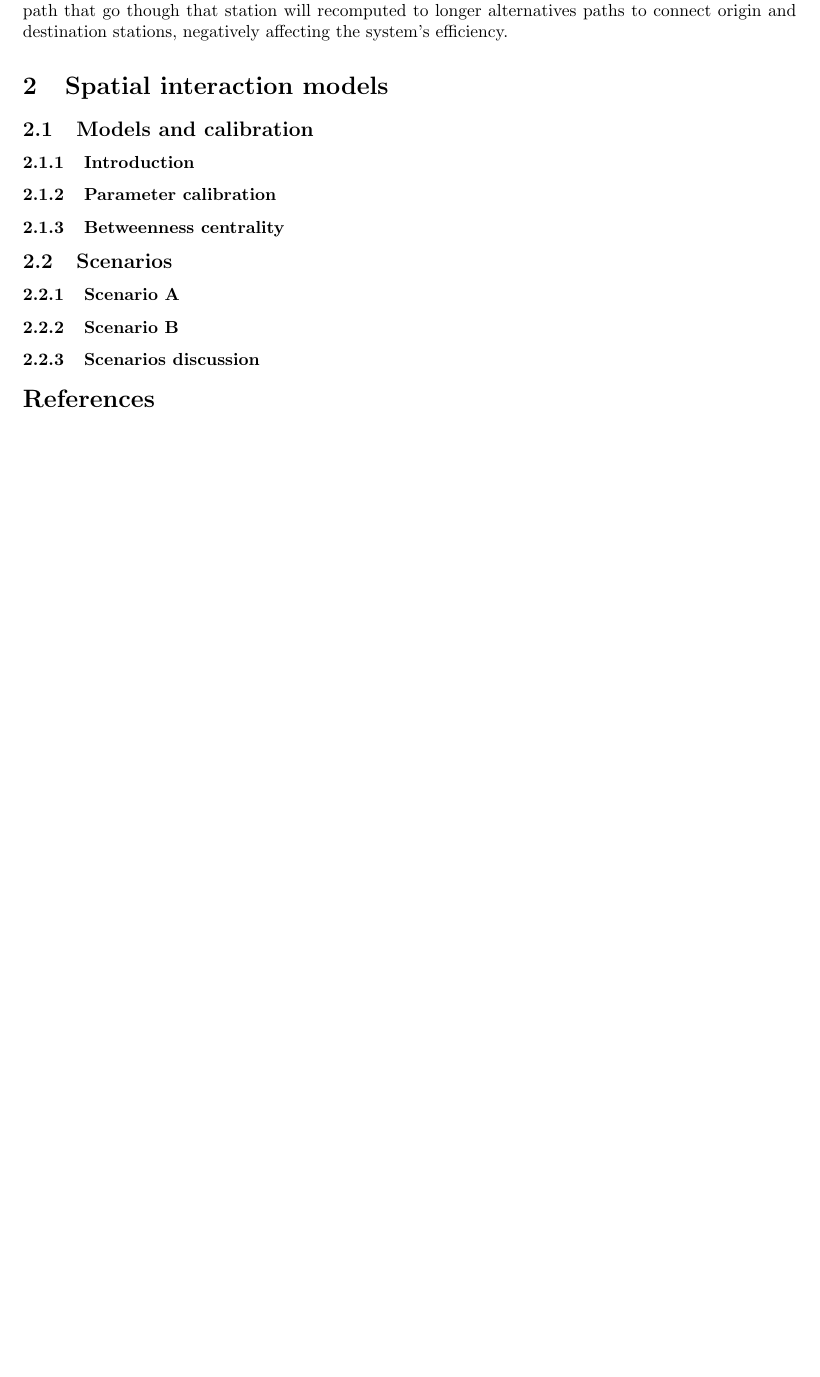
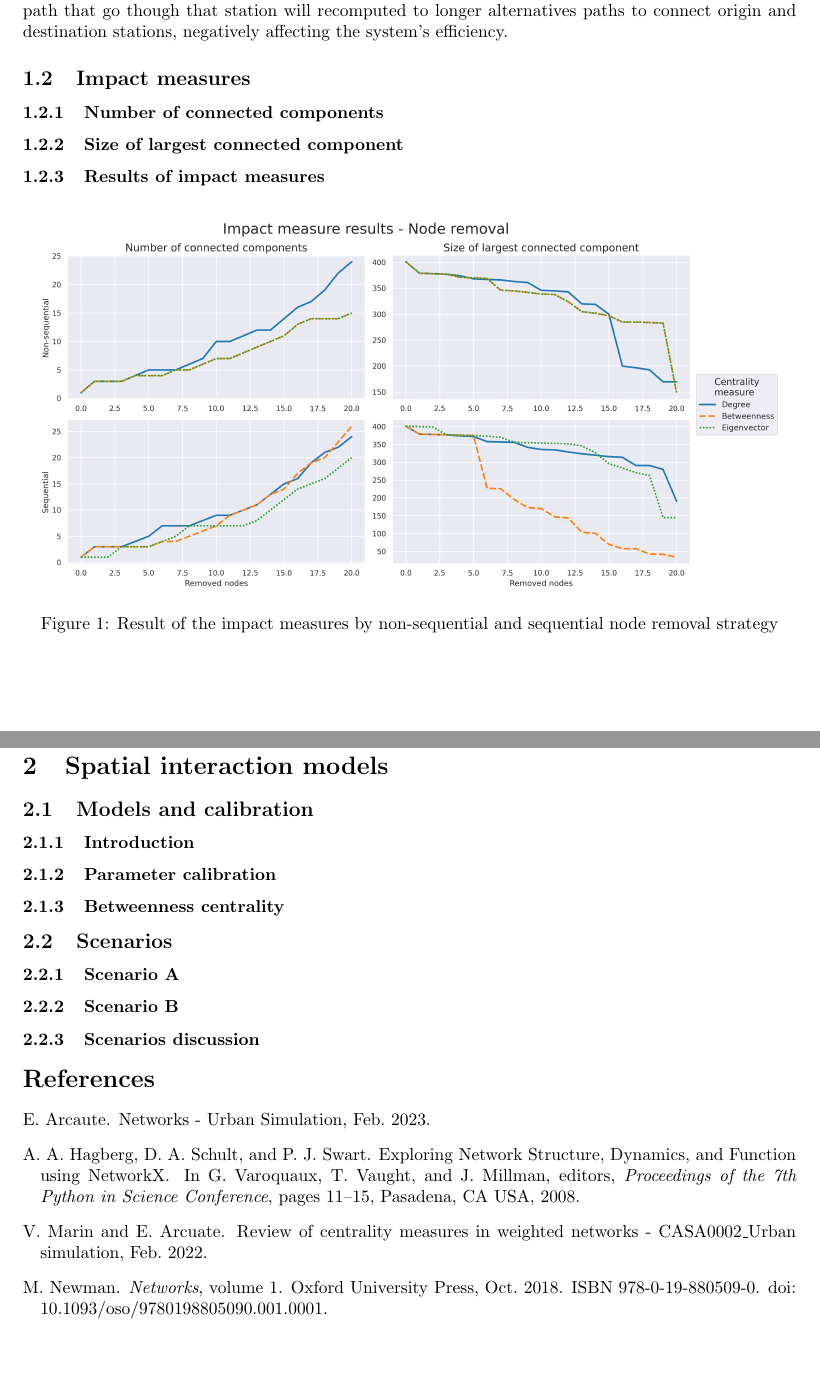
Before and after one commit to rpoandres/US_Assessment, a LaTeX document (US_Main.tex): part of page 2 of 2 before the commit and two parts of pages 2 and 3 of 3 after it, the two joined at a grey line, cut so that both start at the same text, the shorter picture padded with empty space. Compiled offline with pdfLaTeX.

Commit message:
Results plot

```diff
--- a/US_Main.tex
+++ b/US_Main.tex
@@ -85,5 +85,20 @@ Specially in the topological case, there is a high chance of having more than on
 
 In the case of the underground network, the betweeness centrality identifies the station which the highest number of shortest paths between node pairs go thought it. If removed, all the shortest path that go though that station will recomputed to longer alternatives paths to connect origin and destination stations, negatively affecting the system's efficiency.
+
+\subsection{Impact measures}
+
+\subsubsection{Number of connected components}
+
+\subsubsection{Size of largest connected component}
+
+\subsubsection{Results of impact measures}
+
+\begin{figure}[htp]
+    \centering
+    \includegraphics[width=15cm]{Results_Impact_Measures_Total.jpg}
+    \caption{Result of the impact measures by non-sequential and sequential node removal strategy}
+    \label{fig:impact_results}
+\end{figure}
 
 \section{Spatial interaction models}
 
```
Also changed, not shown: US_Main.tex (10 more changed lines).
